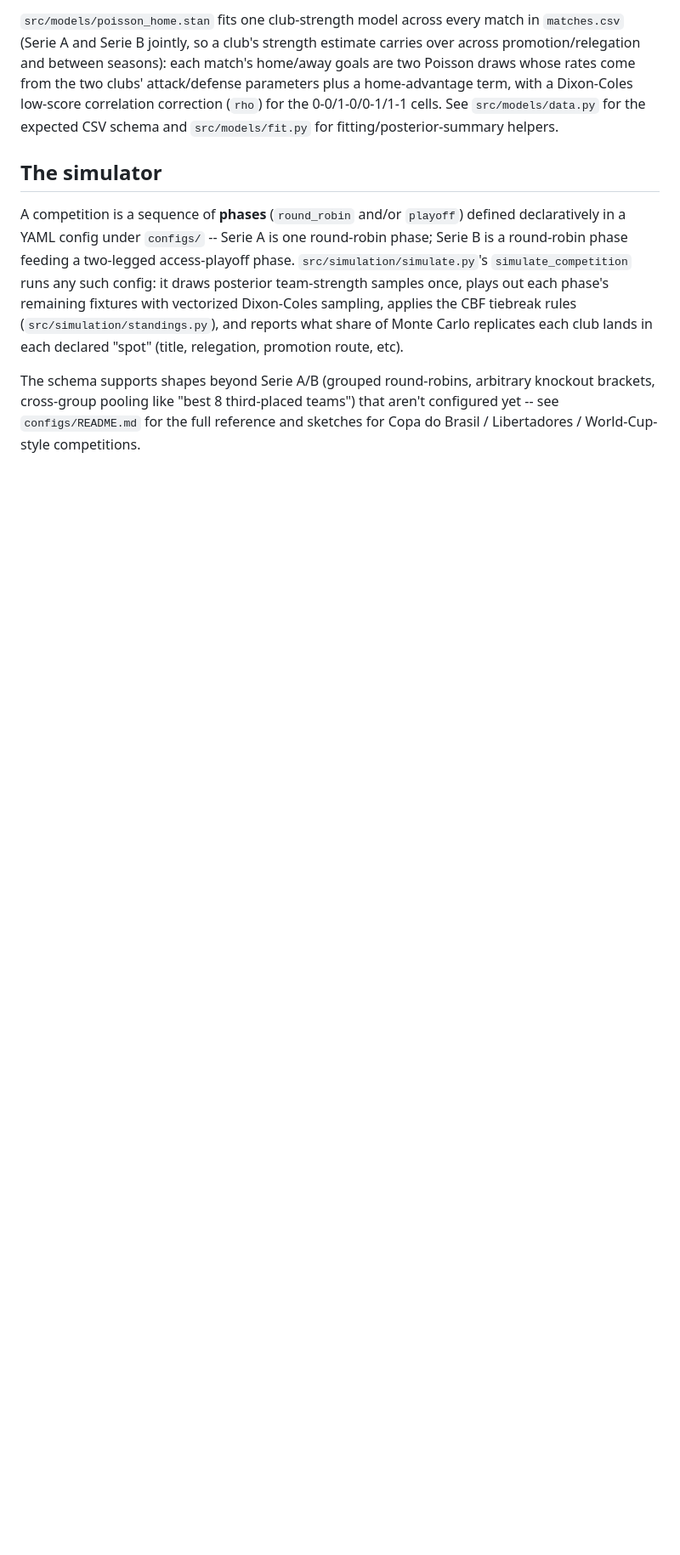
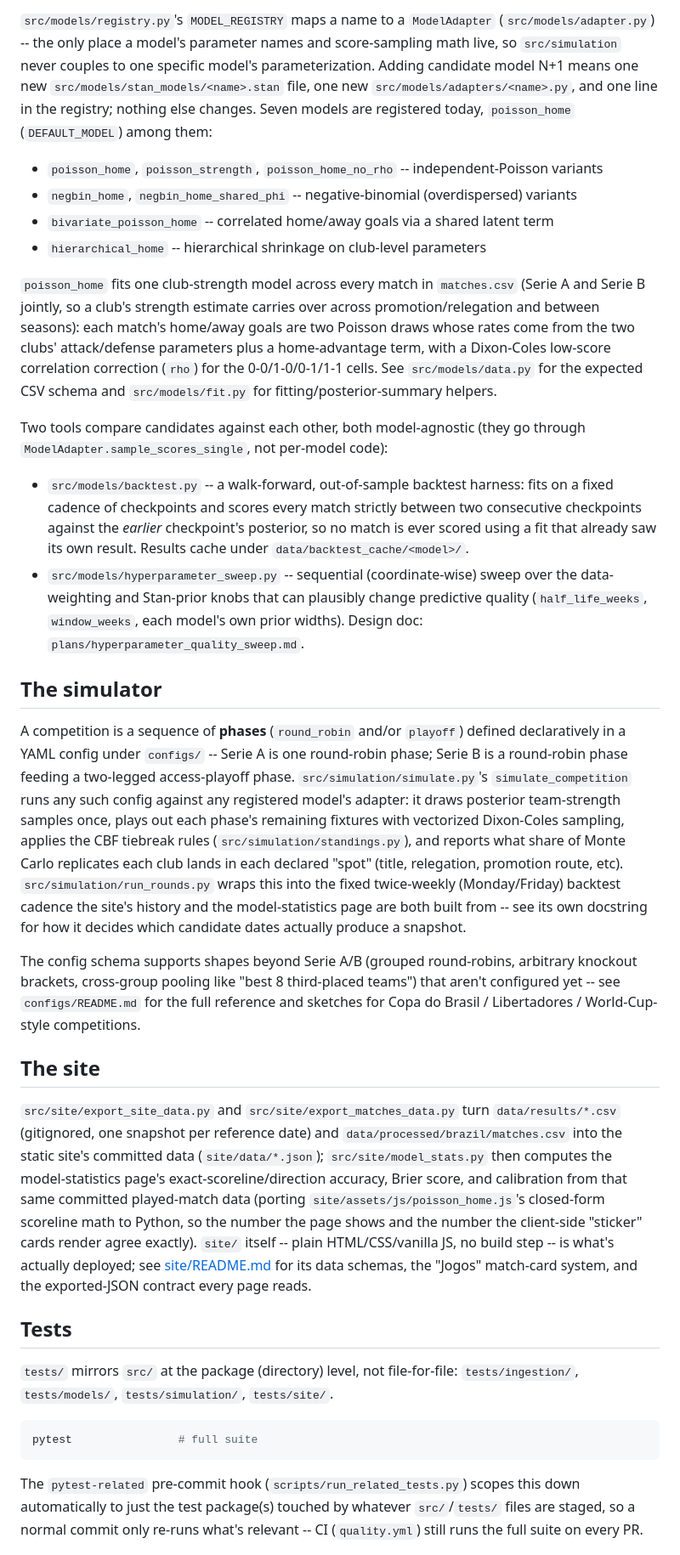
Before and after one commit to IgorMichels/campo-aberto, a Markdown page: CODEBASE.md, the part around one of its changes. Shown at 85% size. Drawn GitHub-style; blank space fills up the shorter version.

````diff
--- a/CODEBASE.md
+++ b/CODEBASE.md
@@ -59,12 +88,39 @@ track how these probabilities evolved over a season.
 
-`src/models/poisson_home.stan` fits one club-strength model across every
-match in `matches.csv` (Serie A and Serie B jointly, so a club's strength
-estimate carries over across promotion/relegation and between seasons): each
-match's home/away goals are two Poisson draws whose rates come from the two
-clubs' attack/defense parameters plus a home-advantage term, with a
-Dixon-Coles low-score correlation correction (`rho`) for the 0-0/1-0/0-1/1-1
-cells. See `src/models/data.py` for the expected CSV schema and
-`src/models/fit.py` for fitting/posterior-summary helpers.
+`src/models/registry.py`'s `MODEL_REGISTRY` maps a name to a `ModelAdapter`
+(`src/models/adapter.py`) -- the only place a model's parameter names and
+score-sampling math live, so `src/simulation` never couples to one specific
+model's parameterization. Adding candidate model N+1 means one new
+`src/models/stan_models/<name>.stan` file, one new
+`src/models/adapters/<name>.py`, and one line in the registry; nothing else
+changes. Seven models are registered today, `poisson_home` (`DEFAULT_MODEL`)
+among them:
+
+- `poisson_home`, `poisson_strength`, `poisson_home_no_rho` -- independent-Poisson variants
+- `negbin_home`, `negbin_home_shared_phi` -- negative-binomial (overdispersed) variants
+- `bivariate_poisson_home` -- correlated home/away goals via a shared latent term
+- `hierarchical_home` -- hierarchical shrinkage on club-level parameters
+
+`poisson_home` fits one club-strength model across every match in
+`matches.csv` (Serie A and Serie B jointly, so a club's strength estimate
+carries over across promotion/relegation and between seasons): each match's
+home/away goals are two Poisson draws whose rates come from the two clubs'
+attack/defense parameters plus a home-advantage term, with a Dixon-Coles
+low-score correlation correction (`rho`) for the 0-0/1-0/0-1/1-1 cells. See
+`src/models/data.py` for the expected CSV schema and `src/models/fit.py` for
+fitting/posterior-summary helpers.
+
+Two tools compare candidates against each other, both model-agnostic (they
+go through `ModelAdapter.sample_scores_single`, not per-model code):
+
+- `src/models/backtest.py` -- a walk-forward, out-of-sample backtest harness:
+  fits on a fixed cadence of checkpoints and scores every match strictly
+  between two consecutive checkpoints against the _earlier_ checkpoint's
+  posterior, so no match is ever scored using a fit that already saw its own
+  result. Results cache under `data/backtest_cache/<model>/`.
+- `src/models/hyperparameter_sweep.py` -- sequential (coordinate-wise) sweep
+  over the data-weighting and Stan-prior knobs that can plausibly change
+  predictive quality (`half_life_weeks`, `window_weeks`, each model's own
+  prior widths). Design doc: `plans/hyperparameter_quality_sweep.md`.
 
 ## The simulator
 
@@ -72,13 +128,48 @@ A competition is a sequence of **phases** (`round_robin` and/or `playoff`)
 defined declaratively in a YAML config under `configs/` -- Serie A is one
 round-robin phase; Serie B is a round-robin phase feeding a two-legged
 access-playoff phase. `src/simulation/simulate.py`'s `simulate_competition`
-runs any such config: it draws posterior team-strength samples once, plays
-out each phase's remaining fixtures with vectorized Dixon-Coles sampling,
-applies the CBF tiebreak rules (`src/simulation/standings.py`), and reports
-what share of Monte Carlo replicates each club lands in each declared "spot"
-(title, relegation, promotion route, etc).
+runs any such config against any registered model's adapter: it draws
+posterior team-strength samples once, plays out each phase's remaining
+fixtures with vectorized Dixon-Coles sampling, applies the CBF tiebreak
+rules (`src/simulation/standings.py`), and reports what share of Monte Carlo
+replicates each club lands in each declared "spot" (title, relegation,
+promotion route, etc). `src/simulation/run_rounds.py` wraps this into the
+fixed twice-weekly (Monday/Friday) backtest cadence the site's history and
+the model-statistics page are both built from -- see its own docstring for
+how it decides which candidate dates actually produce a snapshot.
 
-The schema supports shapes beyond Serie A/B (grouped round-robins, arbitrary
-knockout brackets, cross-group pooling like "best 8 third-placed teams") that
-aren't configured yet -- see `configs/README.md` for the full reference and
-sketches for Copa do Brasil / Libertadores / World-Cup-style competitions.
+The config schema supports shapes beyond Serie A/B (grouped round-robins,
+arbitrary knockout brackets, cross-group pooling like "best 8 third-placed
+teams") that aren't configured yet -- see `configs/README.md` for the full
+reference and sketches for Copa do Brasil / Libertadores / World-Cup-style
+competitions.
+
+## The site
+
+`src/site/export_site_data.py` and `src/site/export_matches_data.py` turn
+`data/results/*.csv` (gitignored, one snapshot per reference date) and
+`data/processed/brazil/matches.csv` into the static site's committed data
+(`site/data/*.json`); `src/site/model_stats.py` then computes the
+model-statistics page's exact-scoreline/direction accuracy, Brier score, and
+calibration from that same committed played-match data (porting
+`site/assets/js/poisson_home.js`'s closed-form scoreline math to Python, so
+the number the page shows and the number the client-side "sticker" cards
+render agree exactly). `site/` itself -- plain HTML/CSS/vanilla JS, no build
+step -- is what's actually deployed; see [site/README.md](site/README.md)
+for its data schemas, the "Jogos" match-card system, and the exported-JSON
+contract every page reads.
+
+## Tests
+
+`tests/` mirrors `src/` at the package (directory) level, not file-for-file:
+`tests/ingestion/`, `tests/models/`, `tests/simulation/`, `tests/site/`.
+
+```bash
+pytest                # full suite
+```
+
+The `pytest-related` pre-commit hook (`scripts/run_related_tests.py`) scopes
+this down automatically to just the test package(s) touched by whatever
+`src/`/`tests/` files are staged, so a normal commit only re-runs what's
+relevant -- CI (`quality.yml`) still runs the full suite on every PR.
+
````
Also changed, not shown: other parts of CODEBASE.md (+62 -23 lines).
